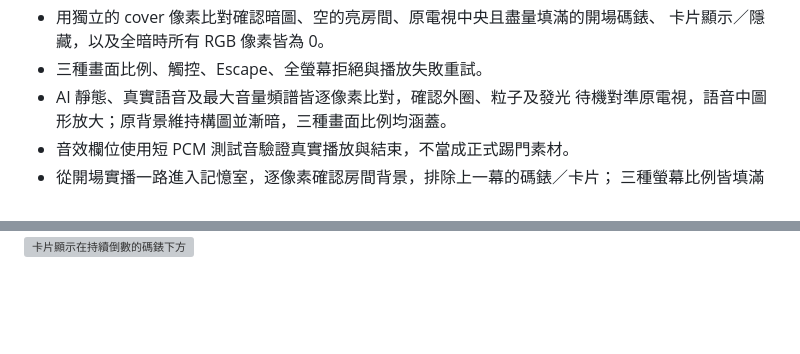
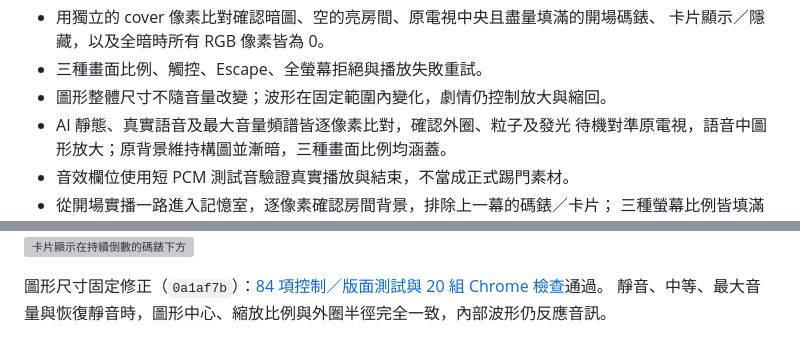
Before and after one commit to mymcworld3-droid/Ai-shape, a Markdown page: README.md, 2 parts joined by grey strips. Drawn GitHub-style; blank space fills up the shorter version; grey boxes are pictures that could not be loaded.

```diff
--- a/README.md
+++ b/README.md
@@ -161,6 +161,7 @@ npm run test:browser
 - 用獨立的 cover 像素比對確認暗圖、空的亮房間、原電視中央且盡量填滿的開場碼錶、
   卡片顯示／隱藏，以及全暗時所有 RGB 像素皆為 0。
 - 三種畫面比例、觸控、Escape、全螢幕拒絕與播放失敗重試。
+- 圖形整體尺寸不隨音量改變；波形在固定範圍內變化，劇情仍控制放大與縮回。
 - AI 靜態、真實語音及最大音量頻譜皆逐像素比對，確認外圈、粒子及發光
   待機對準原電視，語音中圖形放大；原背景維持構圖並漸暗，三種畫面比例均涵蓋。
 - 音效欄位使用短 PCM 測試音驗證真實播放與結束，不當成正式踢門素材。
@@ -237,3 +238,6 @@ AI 自動縮小及各幕流程。HTTPS 預覽另以開始鍵及 Space 實播，
 
 ![語音中尚未開始倒數的碼錶](docs/clock-during-welcome.jpg)
 ![卡片顯示在持續倒數的碼錶下方](docs/opening-card.jpg)
+
+圖形尺寸固定修正（`0a1af7b`）：[84 項控制／版面測試與 20 組 Chrome 檢查](https://github.com/mymcworld3-droid/Ai-shape/actions/runs/38194259010)通過。
+靜音、中等、最大音量與恢復靜音時，圖形中心、縮放比例與外圈半徑完全一致，內部波形仍反應音訊。
```
Also changed, not shown: docs/ai-screen.md (+18 -0 lines), docs/ai-fixed-size-returned.jpg (added), docs/ai-fixed-size-speaking-a.jpg (added).
